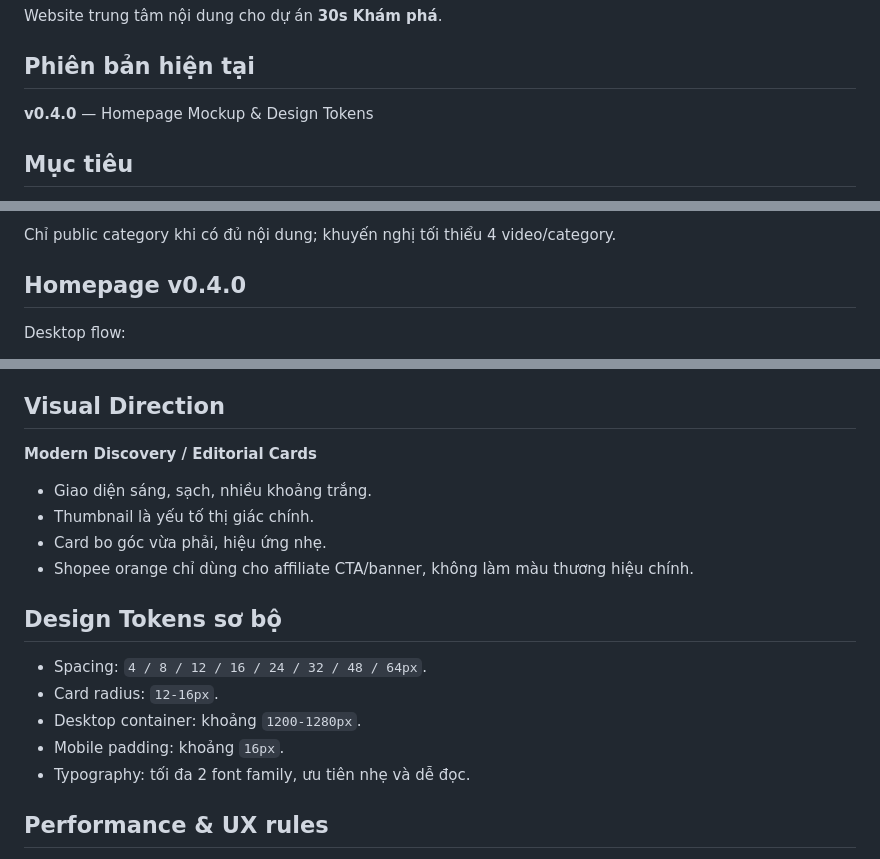
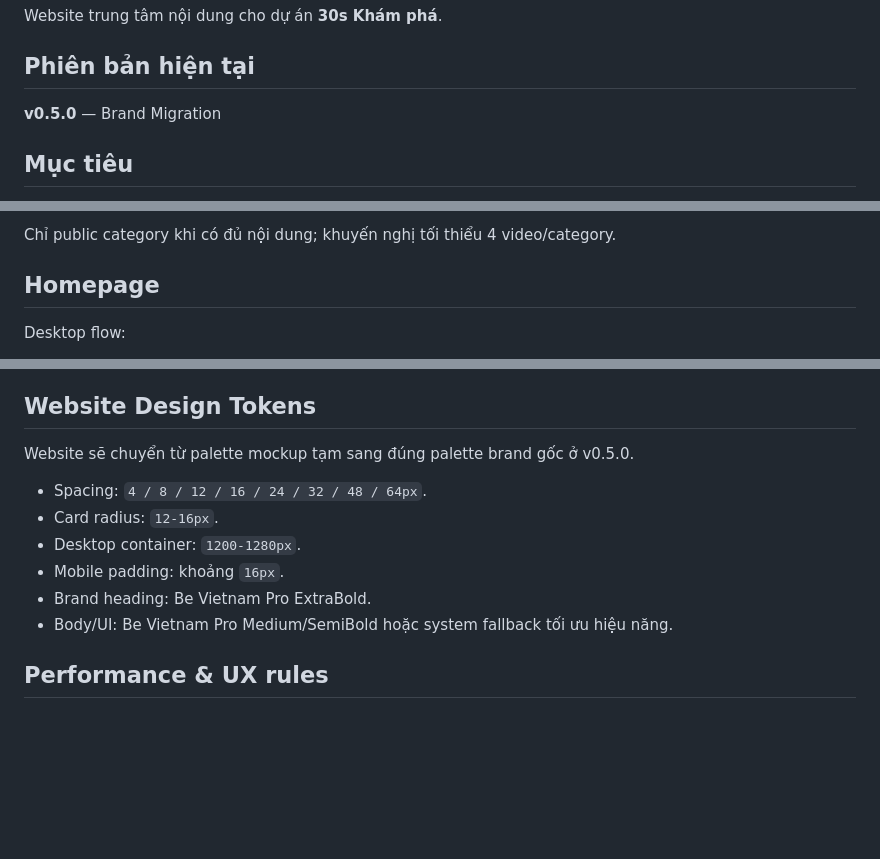
Before and after one commit to dhvu1990/30sKhampha-Landingpage, a Markdown page: README.md, 3 parts joined by grey strips. Rendered like a GitHub page; blank space fills up the shorter version.

```diff
--- a/README.md
+++ b/README.md
@@ -3,7 +3,7 @@
 Website trung tâm nội dung cho dự án **30s Khám phá**.
 
 ## Phiên bản hiện tại
-**v0.4.0** — Homepage Mockup & Design Tokens
+**v0.5.0** — Brand Migration
 
 ## Mục tiêu
 - Hiển thị video từ kênh YouTube 30s Khám phá.
@@ -46,7 +78,7 @@ Website trung tâm nội dung cho dự án **30s Khám phá**.
 
 Chỉ public category khi có đủ nội dung; khuyến nghị tối thiểu 4 video/category.
 
-## Homepage v0.4.0
+## Homepage
 Desktop flow:
 1. Header
 2. Hero / Featured Video
@@ -66,19 +98,14 @@ Mobile:
 - Affiliate product cards cuộn ngang.
 - Không popup/sticky affiliate che nội dung.
 
-## Visual Direction
-**Modern Discovery / Editorial Cards**
-- Giao diện sáng, sạch, nhiều khoảng trắng.
-- Thumbnail là yếu tố thị giác chính.
-- Card bo góc vừa phải, hiệu ứng nhẹ.
-- Shopee orange chỉ dùng cho affiliate CTA/banner, không làm màu thương hiệu chính.
-
-## Design Tokens sơ bộ
+## Website Design Tokens
+Website sẽ chuyển từ palette mockup tạm sang đúng palette brand gốc ở v0.5.0.
 - Spacing: `4 / 8 / 12 / 16 / 24 / 32 / 48 / 64px`.
 - Card radius: `12-16px`.
-- Desktop container: khoảng `1200-1280px`.
+- Desktop container: `1200-1280px`.
 - Mobile padding: khoảng `16px`.
-- Typography: tối đa 2 font family, ưu tiên nhẹ và dễ đọc.
+- Brand heading: Be Vietnam Pro ExtraBold.
+- Body/UI: Be Vietnam Pro Medium/SemiBold hoặc system fallback tối ưu hiệu năng.
 
 ## Performance & UX rules
 - Không load iframe YouTube tại listing.
```
Also changed, not shown: other parts of README.md (+35 -2 lines).
